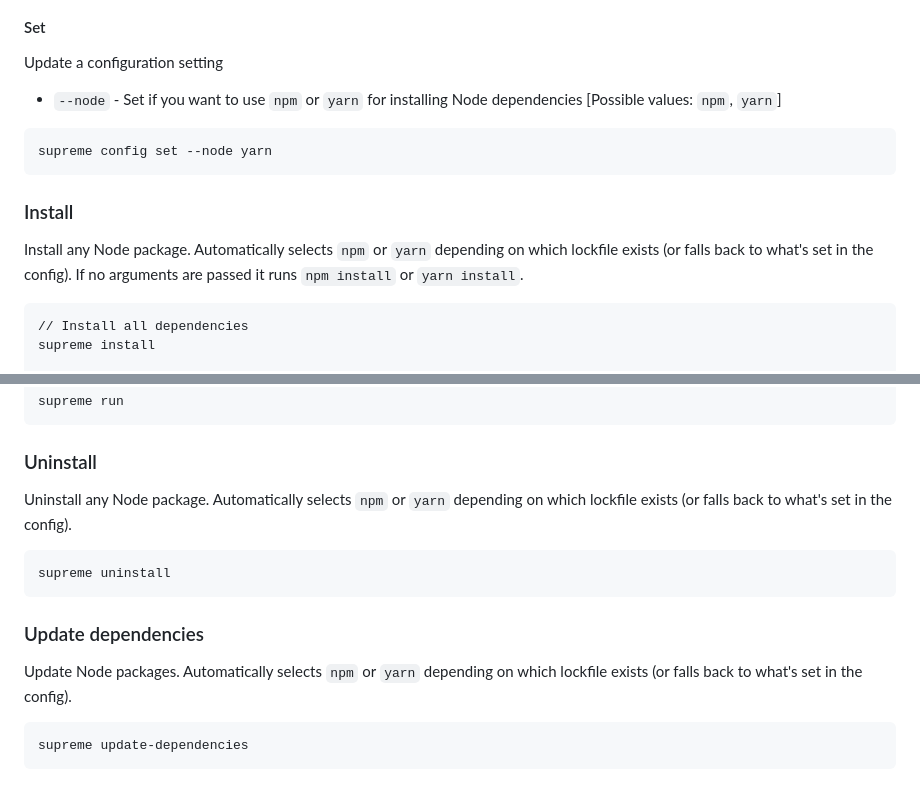
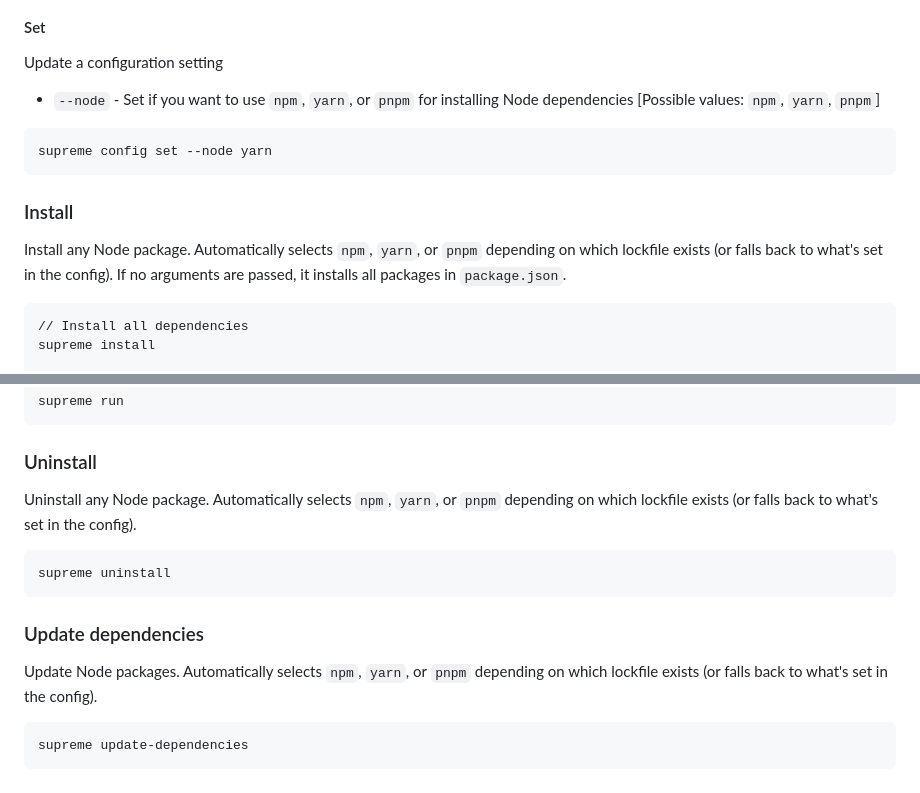
Before and after one commit to opendevtools/supreme, a Markdown page: README.md, 2 parts joined by grey strips. GitHub-like rendering.

Commit message:
docs: update readme [skip ci]

````diff
--- a/README.md
+++ b/README.md
@@ -100,8 +100,8 @@ supreme config list
 
 Update a configuration setting
 
-- `--node` - Set if you want to use `npm` or `yarn` for installing Node
-  dependencies [Possible values: `npm`, `yarn`]
+- `--node` - Set if you want to use `npm`, `yarn`, or `pnpm` for installing Node
+  dependencies [Possible values: `npm`, `yarn`, `pnpm`]
 
 ```
 supreme config set --node yarn
@@ -109,8 +109,8 @@ supreme config set --node yarn
 
 ### Install
 
-Install any Node package. Automatically selects `npm` or `yarn` depending on
-which lockfile exists (or falls back to what's set in the config). If no arguments are passed it runs `npm install` or `yarn install`.
+Install any Node package. Automatically selects `npm`, `yarn`, or `pnpm` depending on
+which lockfile exists (or falls back to what's set in the config). If no arguments are passed, it installs all packages in `package.json`.
 
 ```
 // Install all dependencies
@@ -197,7 +197,7 @@ supreme run
 
 ### Uninstall
 
-Uninstall any Node package. Automatically selects `npm` or `yarn` depending on
+Uninstall any Node package. Automatically selects `npm`, `yarn`, or `pnpm` depending on
 which lockfile exists (or falls back to what's set in the config).
 
 ```
@@ -206,7 +206,7 @@ supreme uninstall
 
 ### Update dependencies
 
-Update Node packages. Automatically selects `npm` or `yarn` depending on
+Update Node packages. Automatically selects `npm`, `yarn`, or `pnpm` depending on
 which lockfile exists (or falls back to what's set in the config).
 
 ```
````
